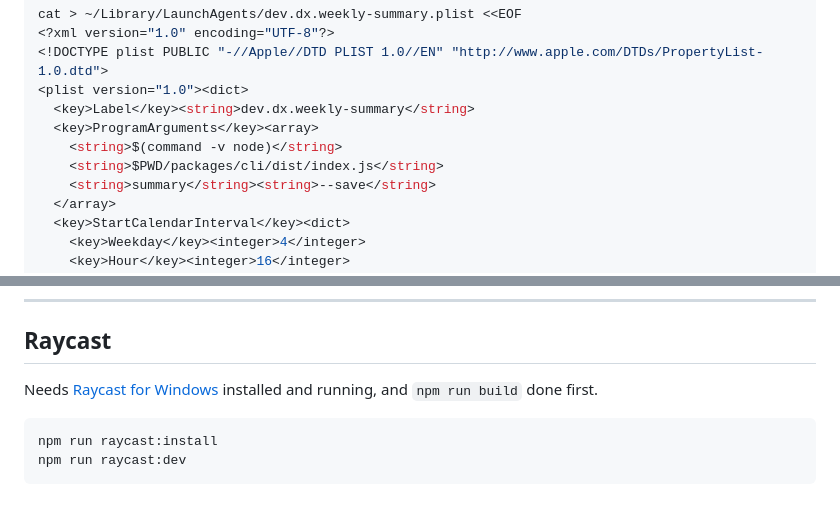
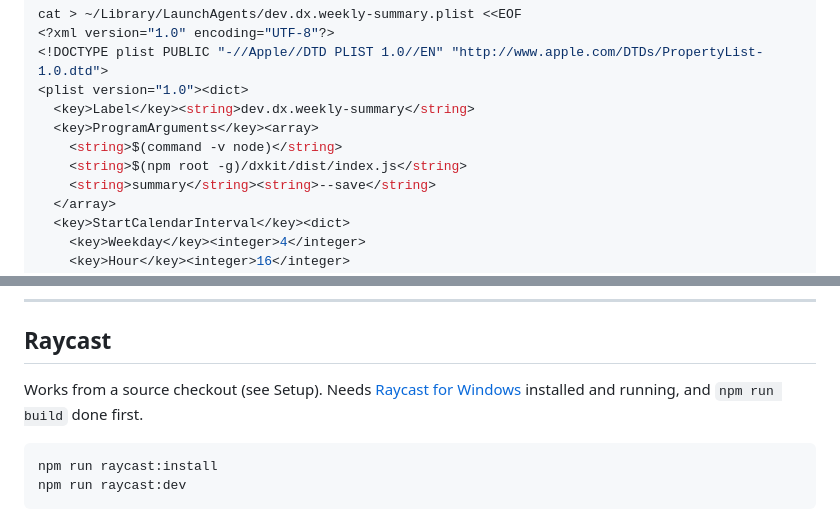
Before and after one commit to haithamexe/dx-toolkit, a Markdown page: README.md, 2 parts joined by grey strips. Rendered like a GitHub page; folded sections open.

````diff
--- a/README.md
+++ b/README.md
@@ -203,7 +206,7 @@ cat > ~/Library/LaunchAgents/dev.dx.weekly-summary.plist <<EOF
   <key>Label</key><string>dev.dx.weekly-summary</string>
   <key>ProgramArguments</key><array>
     <string>$(command -v node)</string>
-    <string>$PWD/packages/cli/dist/index.js</string>
+    <string>$(npm root -g)/dxkit/dist/index.js</string>
     <string>summary</string><string>--save</string>
   </array>
   <key>StartCalendarInterval</key><dict>
@@ -315,7 +318,7 @@ A folder counts as a project when it has a `package.json`, `go.mod`, `Cargo.toml
 
 ## Raycast
 
-Needs [Raycast for Windows](https://www.raycast.com) installed and running, and `npm run build` done first.
+Works from a source checkout (see Setup). Needs [Raycast for Windows](https://www.raycast.com) installed and running, and `npm run build` done first.
 
 ```powershell
 npm run raycast:install
````
Also changed, not shown: other parts of README.md (+51 -18 lines), CHANGELOG.md (+5 -1 lines), docs/images/projects-light.png, docs/images/projects.png, 11 other files.
